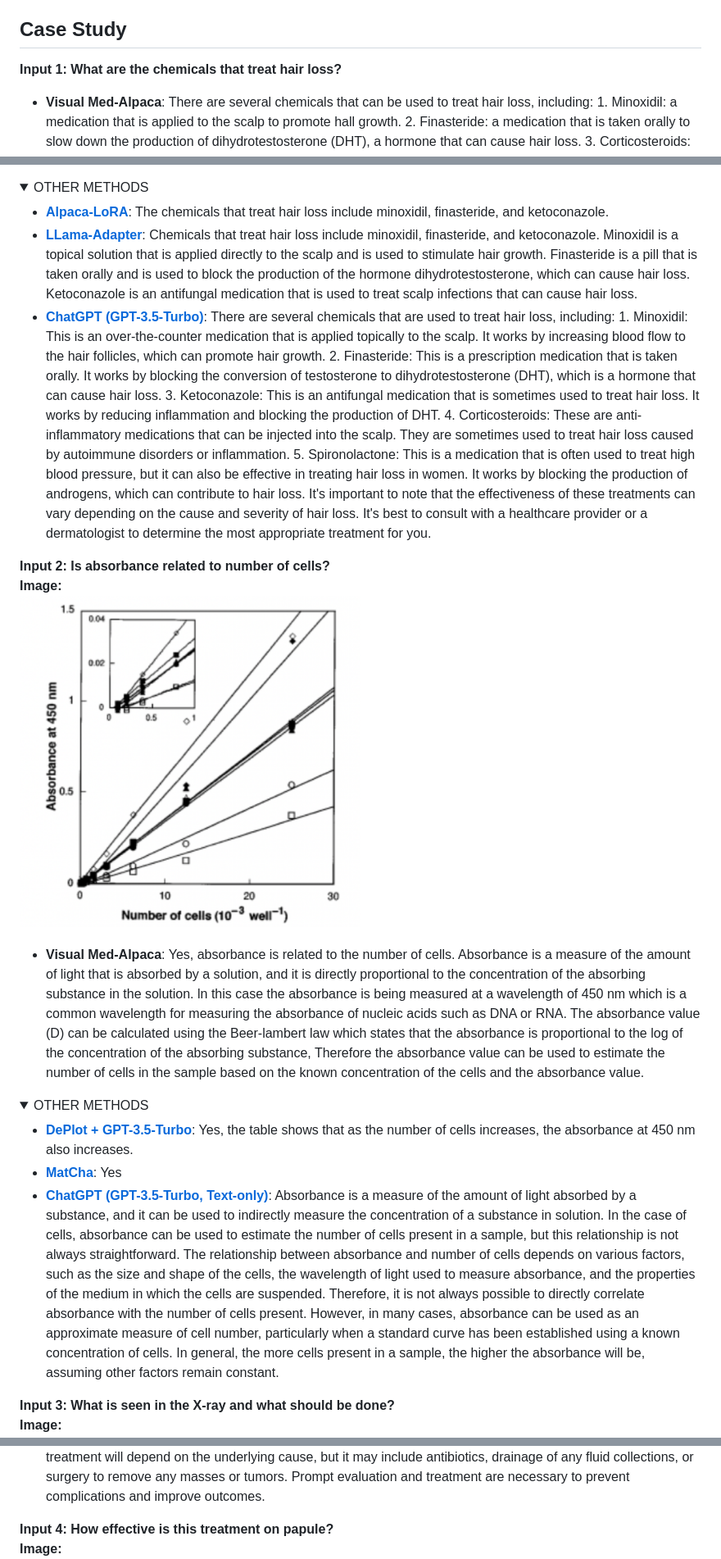
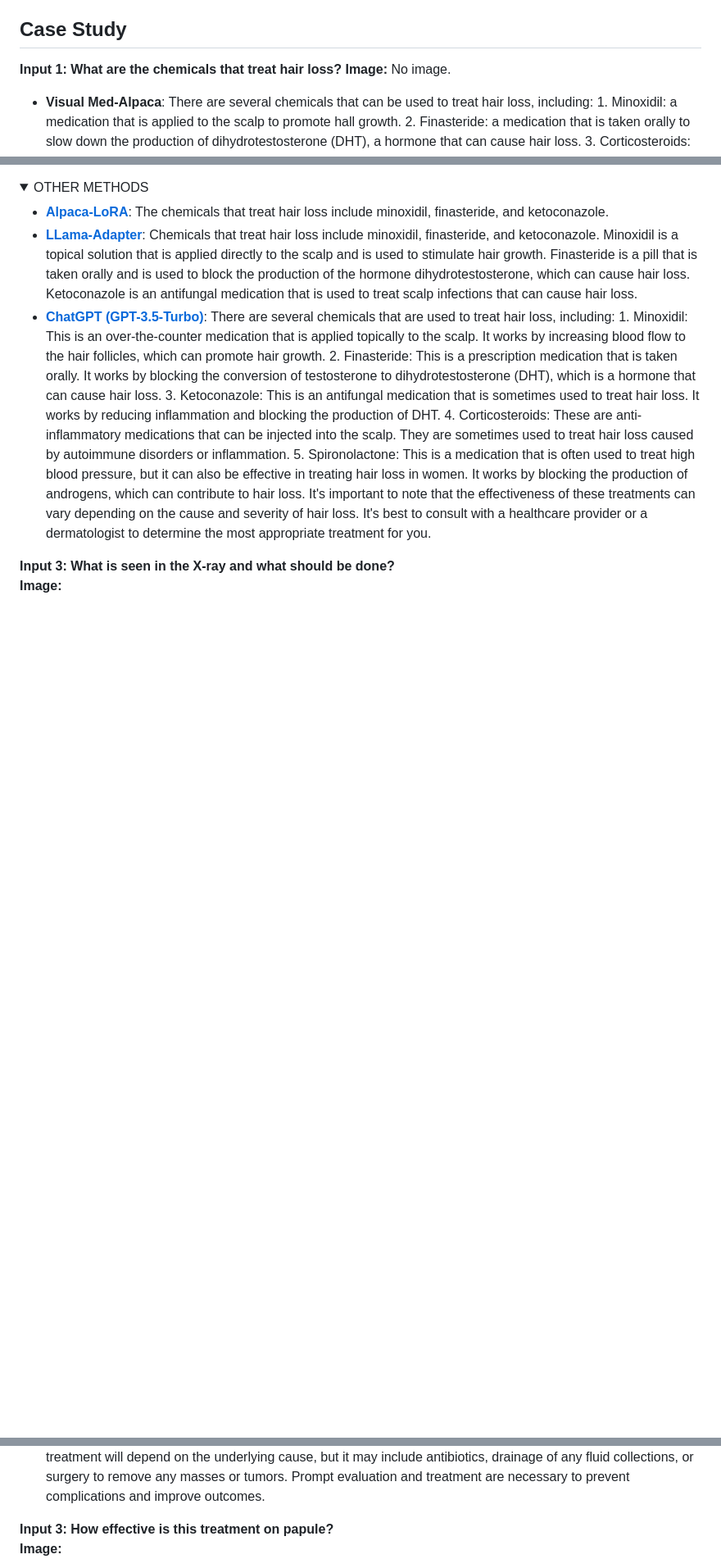
Before and after one commit to cambridgeltl/visual-med-alpaca, a Markdown page: README.md, 3 parts joined by grey strips. Shown at 82% size. GitHub-like rendering; folded sections open; blank space fills up the shorter version.

```diff
--- a/README.md
+++ b/README.md
@@ -78,7 +78,7 @@ The Med-GIT model represents a [GIT](https://github.com/microsoft/GenerativeImag
 
 
 **Input 1: What are the chemicals that treat hair loss?**
-
+**Image:** No image.
 
 *   **Visual Med-Alpaca**: There are several chemicals that can be used to treat hair loss, including: 1. Minoxidil: a medication that is applied to the scalp to promote hall growth. 2. Finasteride: a medication that is taken orally to slow down the production of dihydrotestosterone (DHT), a hormone that can cause hair loss. 3. Corticosteroids: topical medications that can be applied to the scalp to reduce inflammation and promote hair growth. 4. Anthralin: a medication that is applied to the scalp to promote hair growth by stimulating the production of blood cells that nourish the hair follicles. 5, Ketoconazole: a medication that is applied to the scalp to treat fungal infections that can cause hair loss. It is important to consult with a healthcare professional before using any of these chemicals to treat hair loss, as they can have potential side effects and may not be suitable for everyone.
 
@@ -89,22 +89,6 @@ The Med-GIT model represents a [GIT](https://github.com/microsoft/GenerativeImag
 *   [**ChatGPT (GPT-3.5-Turbo)**](https://chat.openai.com/chat): There are several chemicals that are used to treat hair loss, including: 1. Minoxidil: This is an over-the-counter medication that is applied topically to the scalp. It works by increasing blood flow to the hair follicles, which can promote hair growth. 2. Finasteride: This is a prescription medication that is taken orally. It works by blocking the conversion of testosterone to dihydrotestosterone (DHT), which is a hormone that can cause hair loss. 3. Ketoconazole: This is an antifungal medication that is sometimes used to treat hair loss. It works by reducing inflammation and blocking the production of DHT. 4. Corticosteroids: These are anti-inflammatory medications that can be injected into the scalp. They are sometimes used to treat hair loss caused by autoimmune disorders or inflammation. 5. Spironolactone: This is a medication that is often used to treat high blood pressure, but it can also be effective in treating hair loss in women. It works by blocking the production of androgens, which can contribute to hair loss. It's important to note that the effectiveness of these treatments can vary depending on the cause and severity of hair loss. It's best to consult with a healthcare provider or a dermatologist to determine the most appropriate treatment for you.
 
  </details>
-
-
-**Input 2: Is absorbance related to number of cells?**
-**Image:**
-<img src="docs/files/plot.jpg"  width="50%">
-
-*   **Visual Med-Alpaca**: Yes, absorbance is related to the number of cells. Absorbance is a measure of the amount of light that is absorbed by a solution, and it is directly proportional to the concentration of the absorbing substance in the solution. ln this case the absorbance is being measured at a wavelength of 450 nm which is a common wavelength for measuring the absorbance of nucleic acids such as DNA or RNA. The absorbance value (D) can be calculated using the Beer-lambert law which states that the absorbance is proportional to the log of the concentration of the absorbing substance, Therefore the absorbance value can be used to estimate the number of cells in the sample based on the known concentration of the cells and the absorbance value.
-
-<details><summary>OTHER METHODS</summary>
-
-*   [**DePlot + GPT-3.5-Turbo**](https://huggingface.co/spaces/fl399/deplot_plus_llm): Yes, the table shows that as the number of cells increases, the absorbance at 450 nm also increases.
-*   [**MatCha**](https://huggingface.co/spaces/fl399/matcha_chartqa): Yes
-*   [**ChatGPT (GPT-3.5-Turbo, Text-only)**](https://chat.openai.com/chat): Absorbance is a measure of the amount of light absorbed by a substance, and it can be used to indirectly measure the concentration of a substance in solution. In the case of cells, absorbance can be used to estimate the number of cells present in a sample, but this relationship is not always straightforward. The relationship between absorbance and number of cells depends on various factors, such as the size and shape of the cells, the wavelength of light used to measure absorbance, and the properties of the medium in which the cells are suspended. Therefore, it is not always possible to directly correlate absorbance with the number of cells present. However, in many cases, absorbance can be used as an approximate measure of cell number, particularly when a standard curve has been established using a known concentration of cells. In general, the more cells present in a sample, the higher the absorbance will be, assuming other factors remain constant.
-
-</details>
-
 
 **Input 3: What is seen in the X-ray and what should be done?**
 **Image:**
@@ -122,7 +106,7 @@ The Med-GIT model represents a [GIT](https://github.com/microsoft/GenerativeImag
 </details>
 
 
-**Input 4: How effective is this treatment on papule?**
+**Input 3: How effective is this treatment on papule?**
 **Image:**
 <img src="docs/files/bar.png"  width="50%">
 
```
